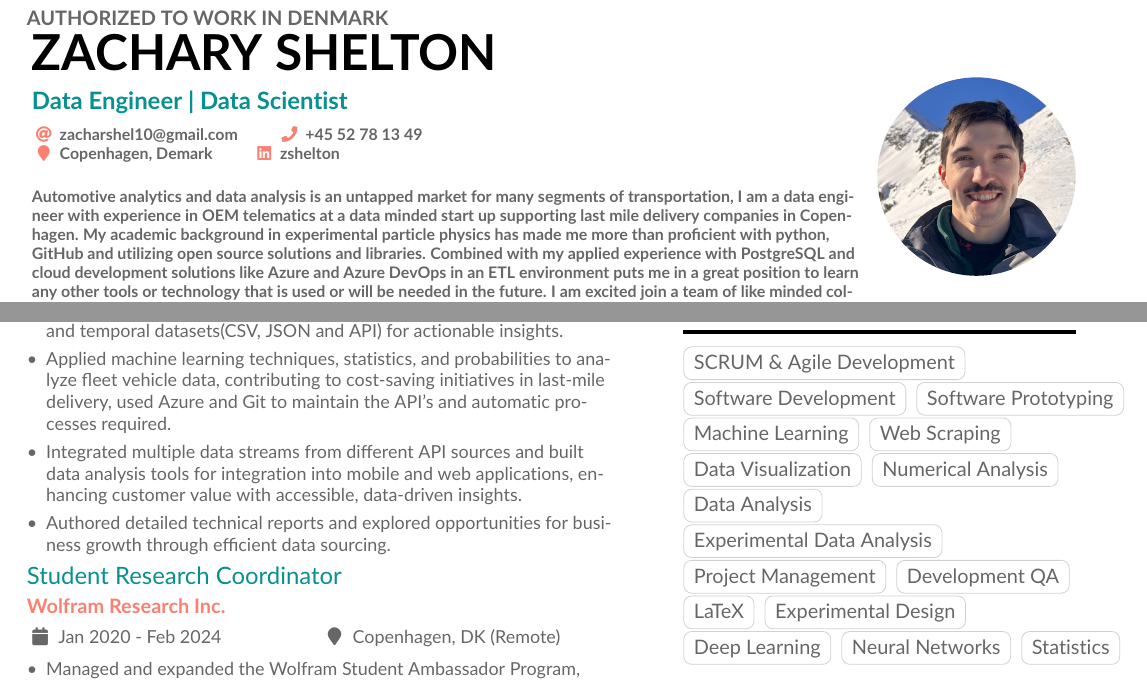
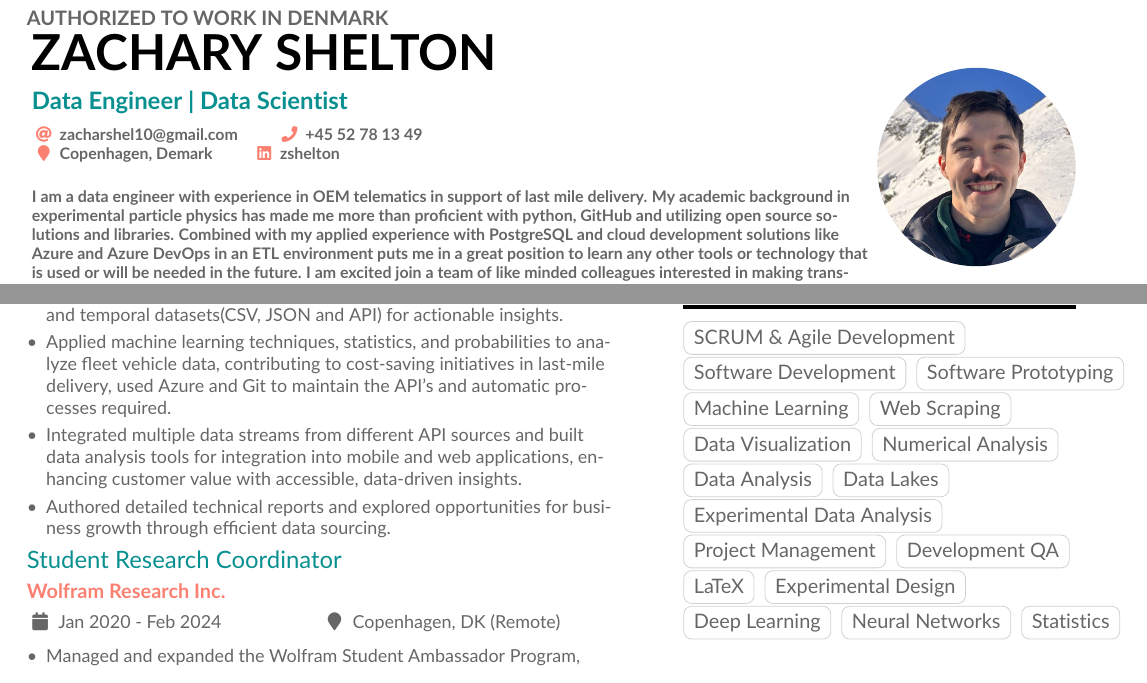
Before and after one commit to phyzach/LaTeX, a LaTeX CV (CV_and_CoverLetter/Zach SheltonCV/ZachSheltonCV.tex): two parts of page 1 of 3 before the commit and two parts of page 1 of 2 after it, joined at a grey line, cut so that both start at the same text. Compiled offline with pdfLaTeX.

Commit message:
Update my general CV

```diff
--- a/CV_and_CoverLetter/Zach SheltonCV/ZachSheltonCV.tex
+++ b/CV_and_CoverLetter/Zach SheltonCV/ZachSheltonCV.tex
@@ -89,7 +89,8 @@
     \linkedin{zshelton}
     \bigskip
     \\
-    Automotive analytics and data analysis is an untapped market for many segments of transportation, I am a data engineer with experience in OEM telematics at a data minded start up supporting last mile delivery companies in Copenhagen. My academic background in experimental particle physics has made me more than proficient with python, GitHub and utilizing open source solutions and libraries. Combined with my applied experience with PostgreSQL and cloud development solutions like Azure and Azure DevOps in an ETL environment puts me in a great position to learn any other tools or technology that is used or will be needed in the future. I am excited join a team of like minded colleagues interested in making transportation and commerce more cost effective and better for the environment.
+    I am a data engineer with experience in OEM telematics in support of last mile delivery. My academic background in experimental particle physics has made me more than proficient with python, GitHub and utilizing open source solutions and libraries. Combined with my applied experience with PostgreSQL and cloud development solutions like Azure and Azure DevOps in an ETL environment puts me in a great position to learn any other tools or technology that is used or will be needed in the future. I am excited join a team of like minded colleagues interested in making transportation and commerce more cost effective and better for the environment.
+
 
   %% For services and platforms like Mastodon where there isn't a
   %% straightforward relation between the user ID/nickname and the hyperlink,
@@ -194,7 +195,8 @@
 \cvtag{Web Scraping}\\
 \cvtag{Data Visualization}
 \cvtag{Numerical Analysis}\\
-\cvtag{Data Analysis}\\
+\cvtag{Data Analysis}
+\cvtag{Data Lakes}\\
 \cvtag{Experimental Data Analysis}\\
 \cvtag{Project Management}
 \cvtag{Development QA}
```
Also changed, not shown: CV_and_CoverLetter/Zach SheltonCV/ZachSheltonCV.tex (1 more changed lines), 1 other file.
